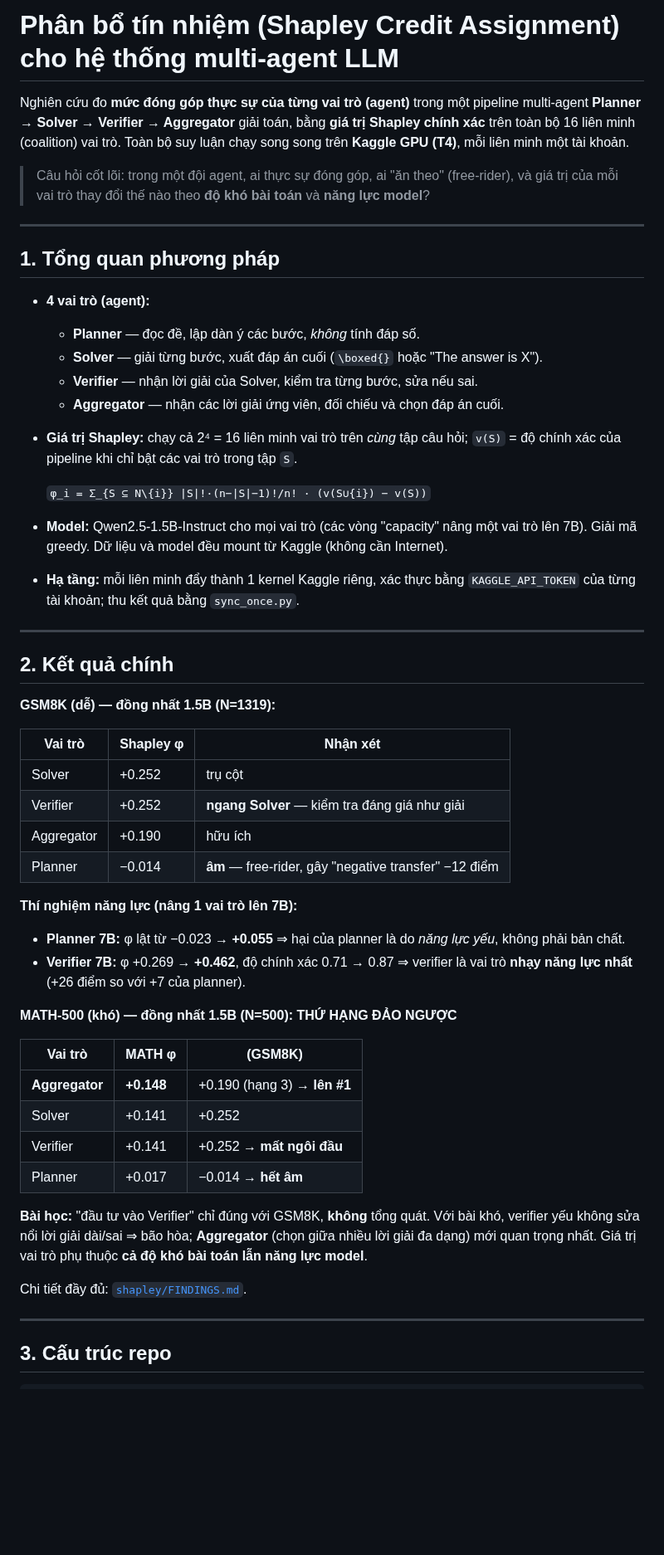
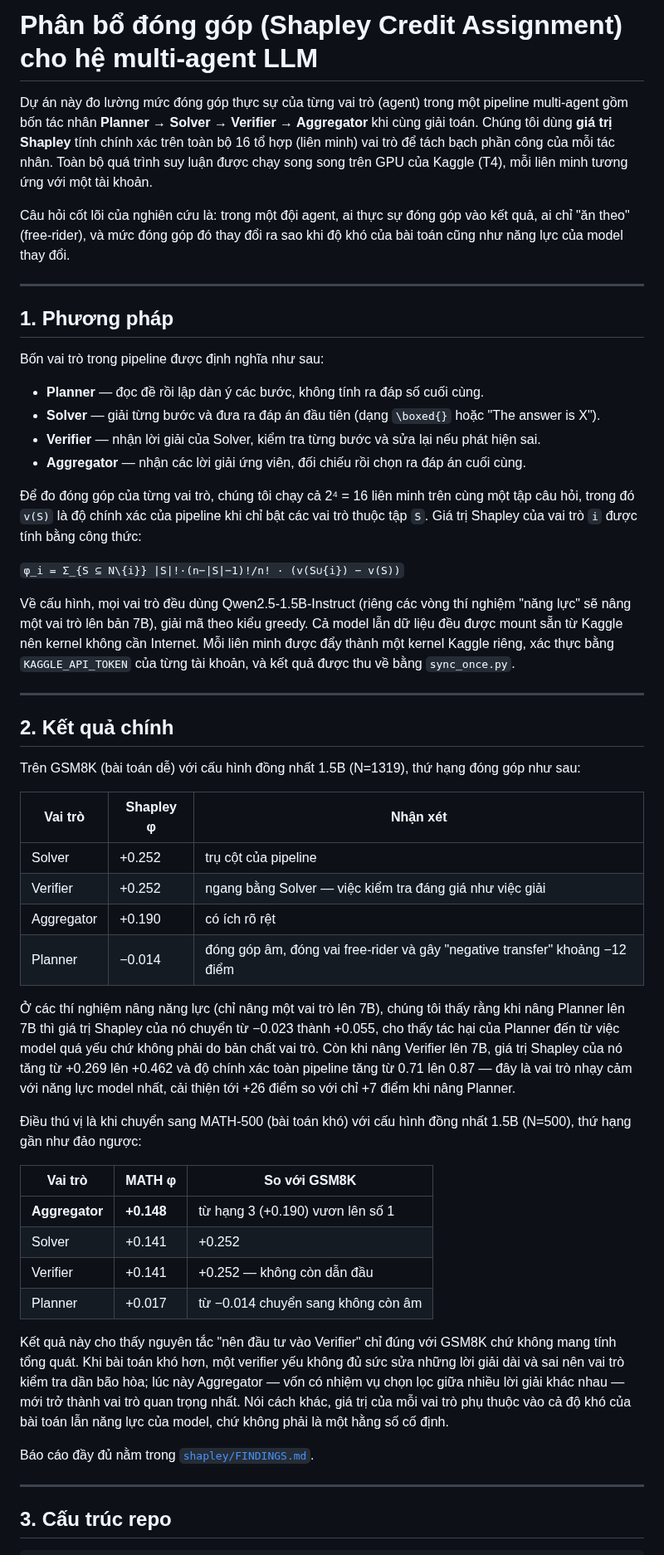
Before and after one commit to duongtrongnguyen123/multiagent-shapley-credit, a Markdown page: README.md, the part around one of its changes. Shown at 83% size. Rendered like a GitHub page; blank space fills up the shorter version.

Commit message:
Viết lại README tiếng Việt cho tự nhiên, sửa "tín nhiệm" -> "phân bổ đóng góp"
Diễn đạt lại bằng câu văn đầy đủ, trôi chảy thay vì câu cụt; sửa thuật ngữ
credit assignment cho chính xác.

```diff
--- a/README.md
+++ b/README.md
@@ -1,67 +1,76 @@
-# Phân bổ tín nhiệm (Shapley Credit Assignment) cho hệ thống multi-agent LLM
+# Phân bổ đóng góp (Shapley Credit Assignment) cho hệ multi-agent LLM
 
-Nghiên cứu đo **mức đóng góp thực sự của từng vai trò (agent)** trong một pipeline
-multi-agent **Planner → Solver → Verifier → Aggregator** giải toán, bằng **giá trị
-Shapley chính xác** trên toàn bộ 16 liên minh (coalition) vai trò. Toàn bộ suy luận
-chạy song song trên **Kaggle GPU (T4)**, mỗi liên minh một tài khoản.
+Dự án này đo lường mức đóng góp thực sự của từng vai trò (agent) trong một pipeline
+multi-agent gồm bốn tác nhân **Planner → Solver → Verifier → Aggregator** khi cùng giải
+toán. Chúng tôi dùng **giá trị Shapley** tính chính xác trên toàn bộ 16 tổ hợp (liên minh)
+vai trò để tách bạch phần công của mỗi tác nhân. Toàn bộ quá trình suy luận được chạy song
+song trên GPU của Kaggle (T4), mỗi liên minh tương ứng với một tài khoản.
 
-> Câu hỏi cốt lõi: trong một đội agent, ai thực sự đóng góp, ai "ăn theo" (free-rider),
-> và giá trị của mỗi vai trò thay đổi thế nào theo **độ khó bài toán** và **năng lực
-> model**?
+Câu hỏi cốt lõi của nghiên cứu là: trong một đội agent, ai thực sự đóng góp vào kết quả,
+ai chỉ "ăn theo" (free-rider), và mức đóng góp đó thay đổi ra sao khi độ khó của bài toán
+cũng như năng lực của model thay đổi.
 
 ---
 
-## 1. Tổng quan phương pháp
+## 1. Phương pháp
 
-- **4 vai trò (agent):**
-  - **Planner** — đọc đề, lập dàn ý các bước, *không* tính đáp số.
-  - **Solver** — giải từng bước, xuất đáp án cuối (`\boxed{}` hoặc "The answer is X").
-  - **Verifier** — nhận lời giải của Solver, kiểm tra từng bước, sửa nếu sai.
-  - **Aggregator** — nhận các lời giải ứng viên, đối chiếu và chọn đáp án cuối.
-- **Giá trị Shapley:** chạy cả 2⁴ = 16 liên minh vai trò trên *cùng* tập câu hỏi;
-  `v(S)` = độ chính xác của pipeline khi chỉ bật các vai trò trong tập `S`.
+Bốn vai trò trong pipeline được định nghĩa như sau:
 
-  `φ_i = Σ_{S ⊆ N\{i}} |S|!·(n−|S|−1)!/n! · (v(S∪{i}) − v(S))`
+- **Planner** — đọc đề rồi lập dàn ý các bước, không tính ra đáp số cuối cùng.
+- **Solver** — giải từng bước và đưa ra đáp án đầu tiên (dạng `\boxed{}` hoặc "The answer is X").
+- **Verifier** — nhận lời giải của Solver, kiểm tra từng bước và sửa lại nếu phát hiện sai.
+- **Aggregator** — nhận các lời giải ứng viên, đối chiếu rồi chọn ra đáp án cuối cùng.
 
-- **Model:** Qwen2.5-1.5B-Instruct cho mọi vai trò (các vòng "capacity" nâng một vai
-  trò lên 7B). Giải mã greedy. Dữ liệu và model đều mount từ Kaggle (không cần Internet).
-- **Hạ tầng:** mỗi liên minh đẩy thành 1 kernel Kaggle riêng, xác thực bằng
-  `KAGGLE_API_TOKEN` của từng tài khoản; thu kết quả bằng `sync_once.py`.
+Để đo đóng góp của từng vai trò, chúng tôi chạy cả 2⁴ = 16 liên minh trên cùng một tập câu
+hỏi, trong đó `v(S)` là độ chính xác của pipeline khi chỉ bật các vai trò thuộc tập `S`.
+Giá trị Shapley của vai trò `i` được tính bằng công thức:
+
+`φ_i = Σ_{S ⊆ N\{i}} |S|!·(n−|S|−1)!/n! · (v(S∪{i}) − v(S))`
+
+Về cấu hình, mọi vai trò đều dùng Qwen2.5-1.5B-Instruct (riêng các vòng thí nghiệm "năng
+lực" sẽ nâng một vai trò lên bản 7B), giải mã theo kiểu greedy. Cả model lẫn dữ liệu đều
+được mount sẵn từ Kaggle nên kernel không cần Internet. Mỗi liên minh được đẩy thành một
+kernel Kaggle riêng, xác thực bằng `KAGGLE_API_TOKEN` của từng tài khoản, và kết quả được
+thu về bằng `sync_once.py`.
 
 ---
 
 ## 2. Kết quả chính
 
-**GSM8K (dễ) — đồng nhất 1.5B (N=1319):**
+Trên GSM8K (bài toán dễ) với cấu hình đồng nhất 1.5B (N=1319), thứ hạng đóng góp như sau:
 
 | Vai trò | Shapley φ | Nhận xét |
 |---|---|---|
-| Solver | +0.252 | trụ cột |
-| Verifier | +0.252 | **ngang Solver** — kiểm tra đáng giá như giải |
-| Aggregator | +0.190 | hữu ích |
-| Planner | −0.014 | **âm** — free-rider, gây "negative transfer" −12 điểm |
+| Solver | +0.252 | trụ cột của pipeline |
+| Verifier | +0.252 | ngang bằng Solver — việc kiểm tra đáng giá như việc giải |
+| Aggregator | +0.190 | có ích rõ rệt |
+| Planner | −0.014 | đóng góp âm, đóng vai free-rider và gây "negative transfer" khoảng −12 điểm |
 
-**Thí nghiệm năng lực (nâng 1 vai trò lên 7B):**
-- **Planner 7B:** φ lật từ −0.023 → **+0.055** ⇒ hại của planner là do *năng lực yếu*,
-  không phải bản chất.
-- **Verifier 7B:** φ +0.269 → **+0.462**, độ chính xác 0.71 → 0.87 ⇒ verifier là vai
-  trò **nhạy năng lực nhất** (+26 điểm so với +7 của planner).
+Ở các thí nghiệm nâng năng lực (chỉ nâng một vai trò lên 7B), chúng tôi thấy rằng khi nâng
+Planner lên 7B thì giá trị Shapley của nó chuyển từ −0.023 thành +0.055, cho thấy tác hại
+của Planner đến từ việc model quá yếu chứ không phải do bản chất vai trò. Còn khi nâng
+Verifier lên 7B, giá trị Shapley của nó tăng từ +0.269 lên +0.462 và độ chính xác toàn
+pipeline tăng từ 0.71 lên 0.87 — đây là vai trò nhạy cảm với năng lực model nhất, cải thiện
+tới +26 điểm so với chỉ +7 điểm khi nâng Planner.
 
-**MATH-500 (khó) — đồng nhất 1.5B (N=500): THỨ HẠNG ĐẢO NGƯỢC**
+Điều thú vị là khi chuyển sang MATH-500 (bài toán khó) với cấu hình đồng nhất 1.5B (N=500),
+thứ hạng gần như đảo ngược:
 
-| Vai trò | MATH φ | (GSM8K) |
+| Vai trò | MATH φ | So với GSM8K |
 |---|---|---|
-| **Aggregator** | **+0.148** | +0.190 (hạng 3) → **lên #1** |
+| **Aggregator** | **+0.148** | từ hạng 3 (+0.190) vươn lên số 1 |
 | Solver | +0.141 | +0.252 |
-| Verifier | +0.141 | +0.252 → **mất ngôi đầu** |
-| Planner | +0.017 | −0.014 → **hết âm** |
+| Verifier | +0.141 | +0.252 — không còn dẫn đầu |
+| Planner | +0.017 | từ −0.014 chuyển sang không còn âm |
 
-**Bài học:** "đầu tư vào Verifier" chỉ đúng với GSM8K, **không** tổng quát. Với bài
-khó, verifier yếu không sửa nổi lời giải dài/sai ⇒ bão hòa; **Aggregator** (chọn giữa
-nhiều lời giải đa dạng) mới quan trọng nhất. Giá trị vai trò phụ thuộc **cả độ khó bài
-toán lẫn năng lực model**.
+Kết quả này cho thấy nguyên tắc "nên đầu tư vào Verifier" chỉ đúng với GSM8K chứ không mang
+tính tổng quát. Khi bài toán khó hơn, một verifier yếu không đủ sức sửa những lời giải dài
+và sai nên vai trò kiểm tra dần bão hòa; lúc này Aggregator — vốn có nhiệm vụ chọn lọc giữa
+nhiều lời giải khác nhau — mới trở thành vai trò quan trọng nhất. Nói cách khác, giá trị của
+mỗi vai trò phụ thuộc vào cả độ khó của bài toán lẫn năng lực của model, chứ không phải là
+một hằng số cố định.
 
-Chi tiết đầy đủ: [`shapley/FINDINGS.md`](shapley/FINDINGS.md).
+Báo cáo đầy đủ nằm trong [`shapley/FINDINGS.md`](shapley/FINDINGS.md).
 
 ---
 
```
Also changed, not shown: other parts of README.md (+53 -43 lines).
